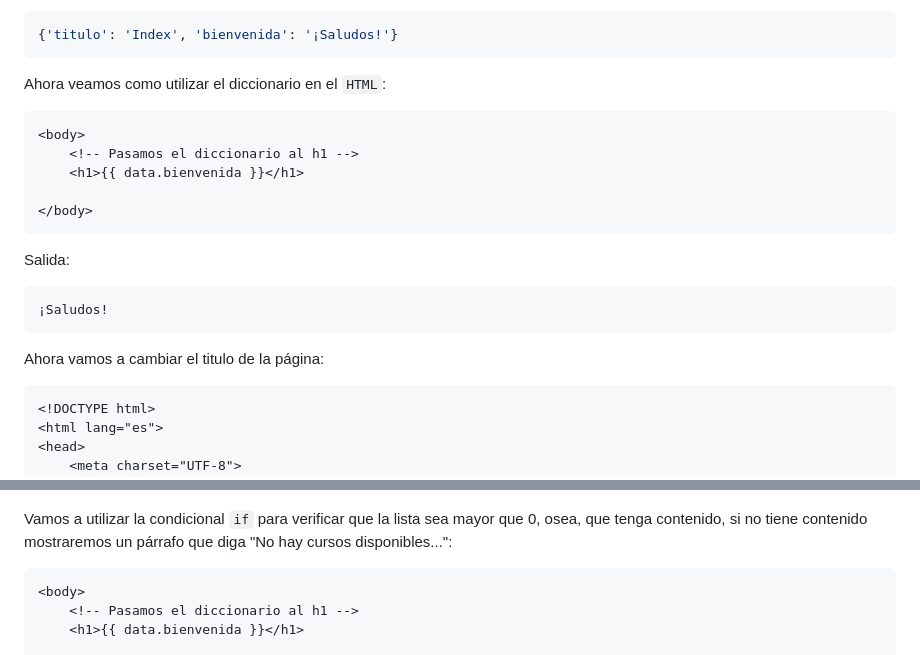
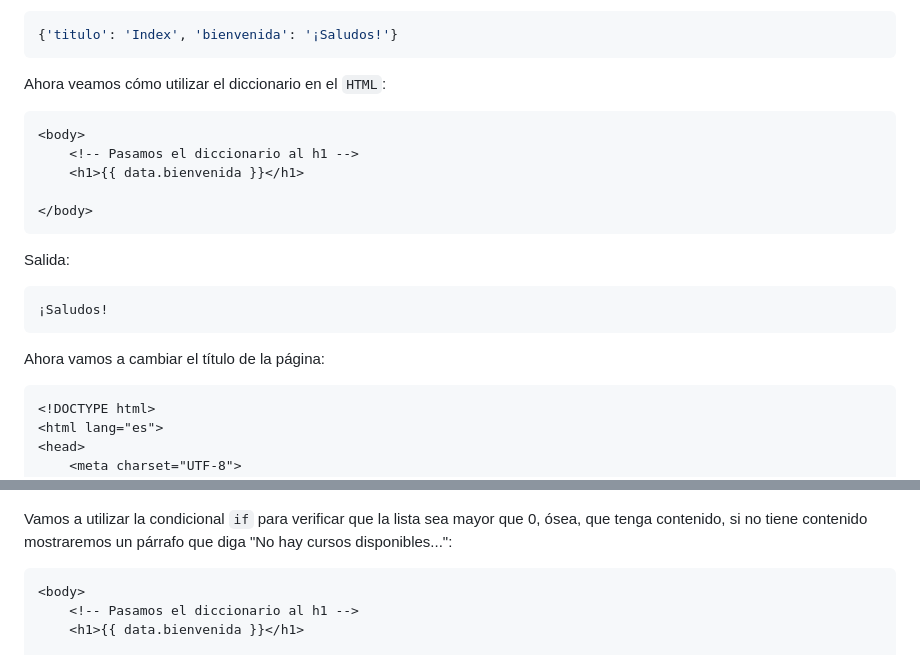
Before and after one commit to Manu2420/Python-Flask, a Markdown page: app/templates/README.md, 2 parts joined by grey strips. Rendered like a GitHub page.

````diff
--- a/app/templates/README.md
+++ b/app/templates/README.md
@@ -90,7 +90,7 @@ Salida:
 {'titulo': 'Index', 'bienvenida': '¡Saludos!'}
 ```
 
-Ahora veamos como utilizar el diccionario en el `HTML`:
+Ahora veamos cómo utilizar el diccionario en el `HTML`:
 
 ```html
 <body>
@@ -106,7 +106,7 @@ Salida:
 ¡Saludos!
 ```
 
-Ahora vamos a cambiar el titulo de la página:
+Ahora vamos a cambiar el título de la página:
 
 ```html
 <!DOCTYPE html>
@@ -170,7 +170,7 @@ Salida:
 
 ![Salida](../../img/salida1.png)
 
-Vamos a utilizar la condicional `if` para verificar que la lista sea mayor que 0, osea, que tenga contenido, si no tiene contenido mostraremos un párrafo que diga "No hay cursos disponibles...":
+Vamos a utilizar la condicional `if` para verificar que la lista sea mayor que 0, ósea, que tenga contenido, si no tiene contenido mostraremos un párrafo que diga "No hay cursos disponibles...":
 
 ```html
 <body>
````
Also changed, not shown: other parts of app/templates/README.md (+58 -1 lines).
